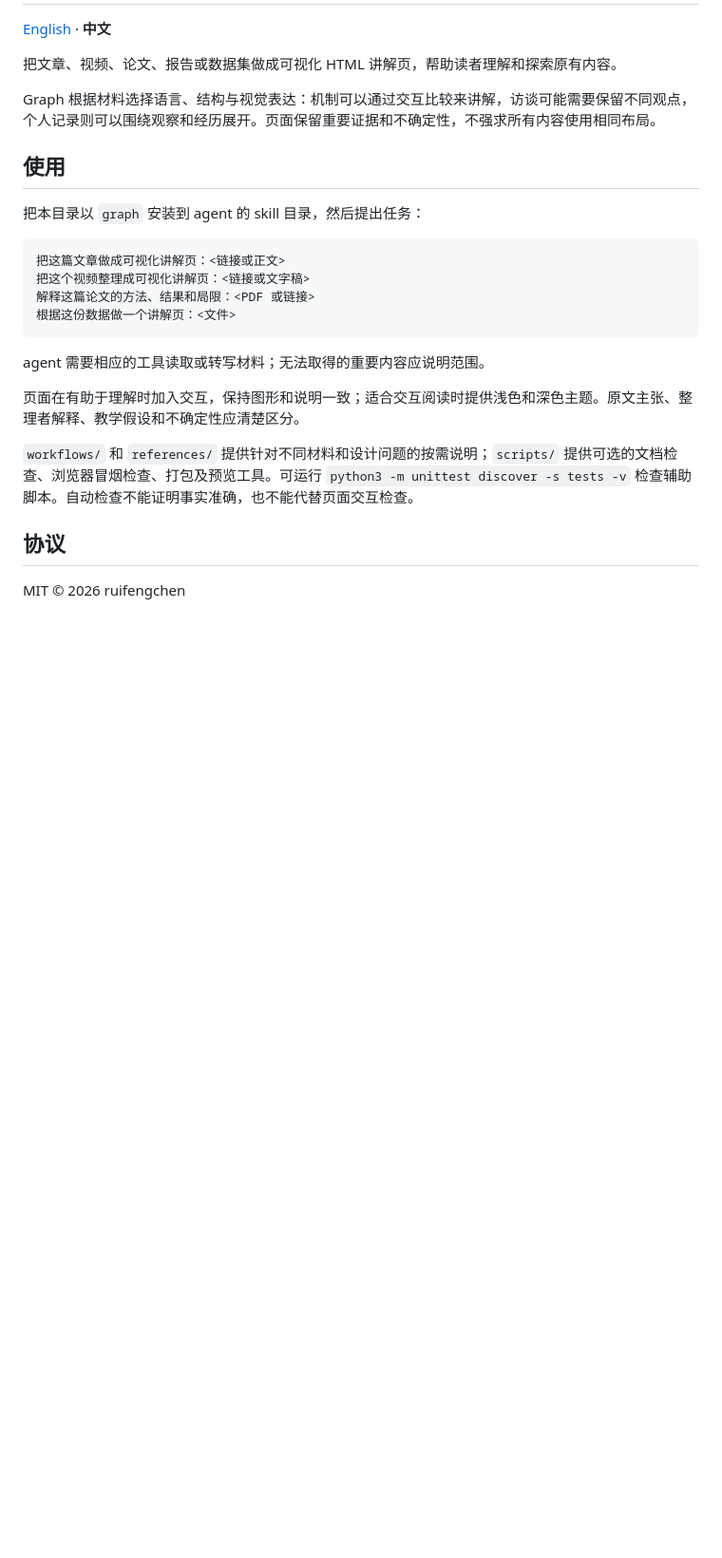
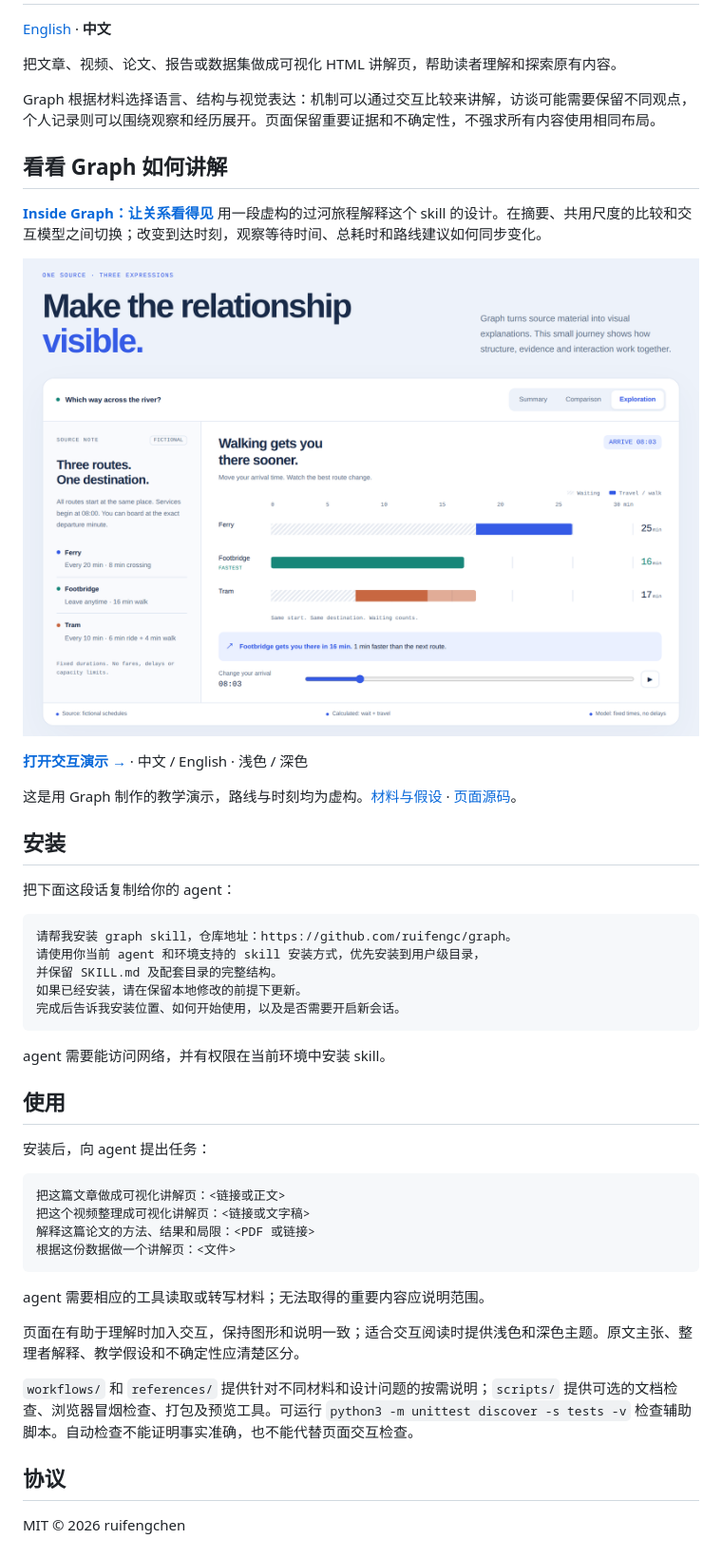
Before and after one commit to ruifengc/graph, a Markdown page: README.zh-CN.md, the part around the change. Shown: that part at 95% size. Rendered like a GitHub page; pictures changed too: docs/images/inside-graph-preview.png (added); blank space fills up the shorter version.

````diff
--- a/README.zh-CN.md
+++ b/README.zh-CN.md
@@ -6,9 +6,33 @@
 
 Graph 根据材料选择语言、结构与视觉表达：机制可以通过交互比较来讲解，访谈可能需要保留不同观点，个人记录则可以围绕观察和经历展开。页面保留重要证据和不确定性，不强求所有内容使用相同布局。
 
+## 看看 Graph 如何讲解
+
+**[Inside Graph：让关系看得见](https://lab.ruifengc.com/graph/inside-graph/)** 用一段虚构的过河旅程解释这个 skill 的设计。在摘要、共用尺度的比较和交互模型之间切换；改变到达时刻，观察等待时间、总耗时和路线建议如何同步变化。
+
+[![Inside Graph 预览：虚构材料与三条路线的时间轴并置，可切换表达方式、调整到达时刻](docs/images/inside-graph-preview.png)](https://lab.ruifengc.com/graph/inside-graph/)
+
+**[打开交互演示 →](https://lab.ruifengc.com/graph/inside-graph/)** · 中文 / English · 浅色 / 深色
+
+这是用 Graph 制作的教学演示，路线与时刻均为虚构。[材料与假设](docs/demo/source.md) · [页面源码](docs/demo/index.html)。
+
+## 安装
+
+把下面这段话复制给你的 agent：
+
+```text
+请帮我安装 graph skill，仓库地址：https://github.com/ruifengc/graph。
+请使用你当前 agent 和环境支持的 skill 安装方式，优先安装到用户级目录，
+并保留 SKILL.md 及配套目录的完整结构。
+如果已经安装，请在保留本地修改的前提下更新。
+完成后告诉我安装位置、如何开始使用，以及是否需要开启新会话。
+```
+
+agent 需要能访问网络，并有权限在当前环境中安装 skill。
+
 ## 使用
 
-把本目录以 `graph` 安装到 agent 的 skill 目录，然后提出任务：
+安装后，向 agent 提出任务：
 
 ```text
 把这篇文章做成可视化讲解页：<链接或正文>
````
Also changed, not shown: README.md (+26 -1 lines), docs/demo/source.md (added, +47 -0 lines), 1 other file.
